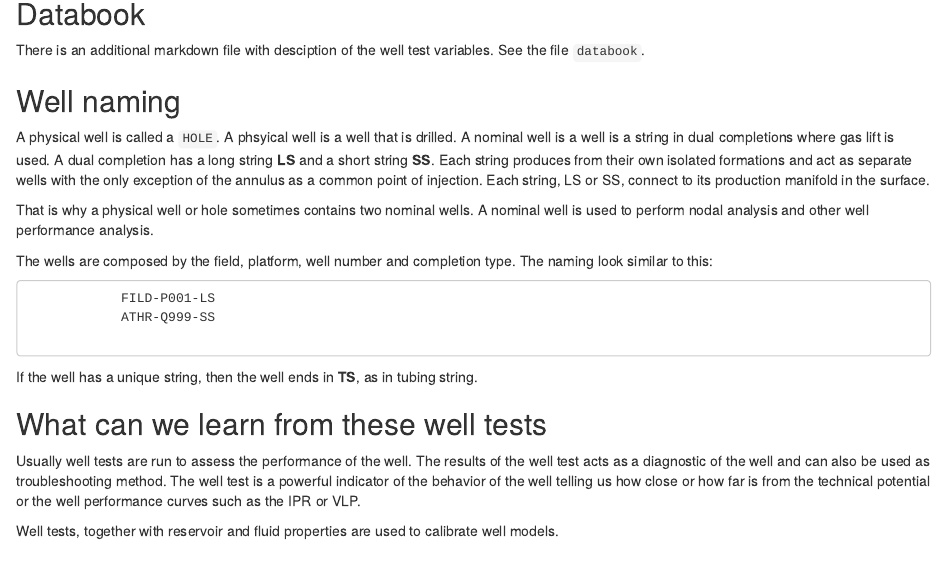
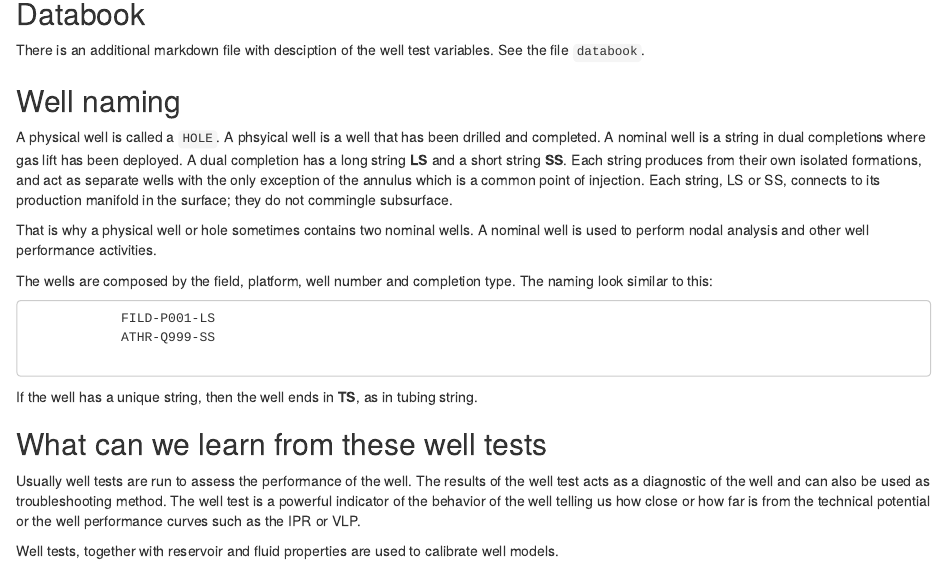
Before and after one commit to f0nzie/welltest_eda, an R Markdown document (README.Rmd): the page in a window 1100 px wide, from 540 px down. Rendered offline with R 4.5, knitr and Pandoc, with nearby package versions.

Commit message:
clarifying well vs hole.

```diff
--- a/README.Rmd
+++ b/README.Rmd
@@ -38,9 +38,9 @@ See the file `databook`.
 
 
 ## Well naming
-A physical well is called a `HOLE`. A phsyical well is a well that is drilled. A nominal well is a well is a string in dual completions where gas lift is used. A dual completion has a long string **LS** and a short string **SS**. Each string produces from their own isolated formations and act as separate wells with the only exception of the annulus as a common point of injection. Each string, LS or SS, connect to its production manifold in the surface.
+A physical well is called a `HOLE`. A phsyical well is a well that has been drilled and completed. A nominal well is a string in dual completions where gas lift has been deployed. A dual completion has a long string **LS** and a short string **SS**. Each string produces from their own isolated formations, and act as separate wells with the only exception of the annulus which is a common point of injection. Each string, LS or SS, connects to its production manifold in the surface; they do not commingle subsurface.
 
-That is why a physical well or hole sometimes contains two nominal wells. A nominal well is used to perform nodal analysis and other well performance analysis.
+That is why a physical well or hole sometimes contains two nominal wells. A nominal well is used to perform nodal analysis and other well performance activities.
 
 The wells are composed by the field, platform, well number and completion type. The naming look similar to this:
 
```
